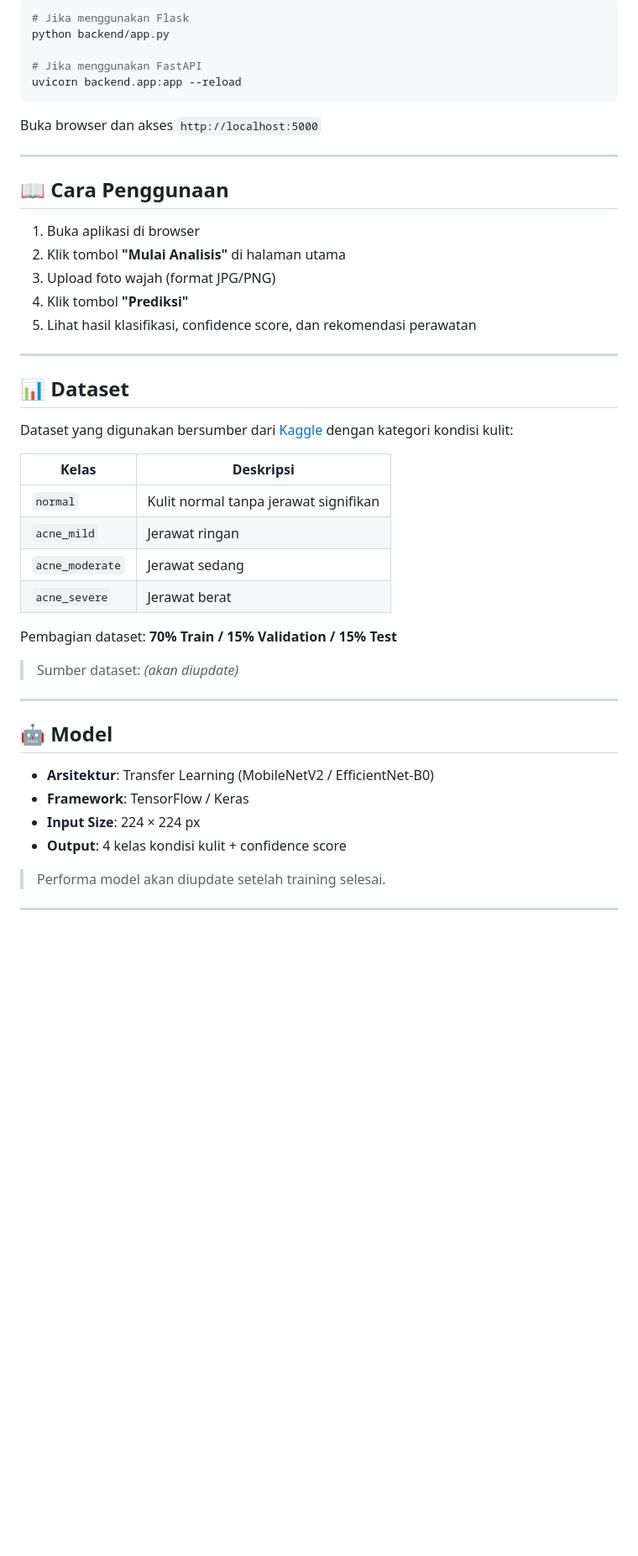
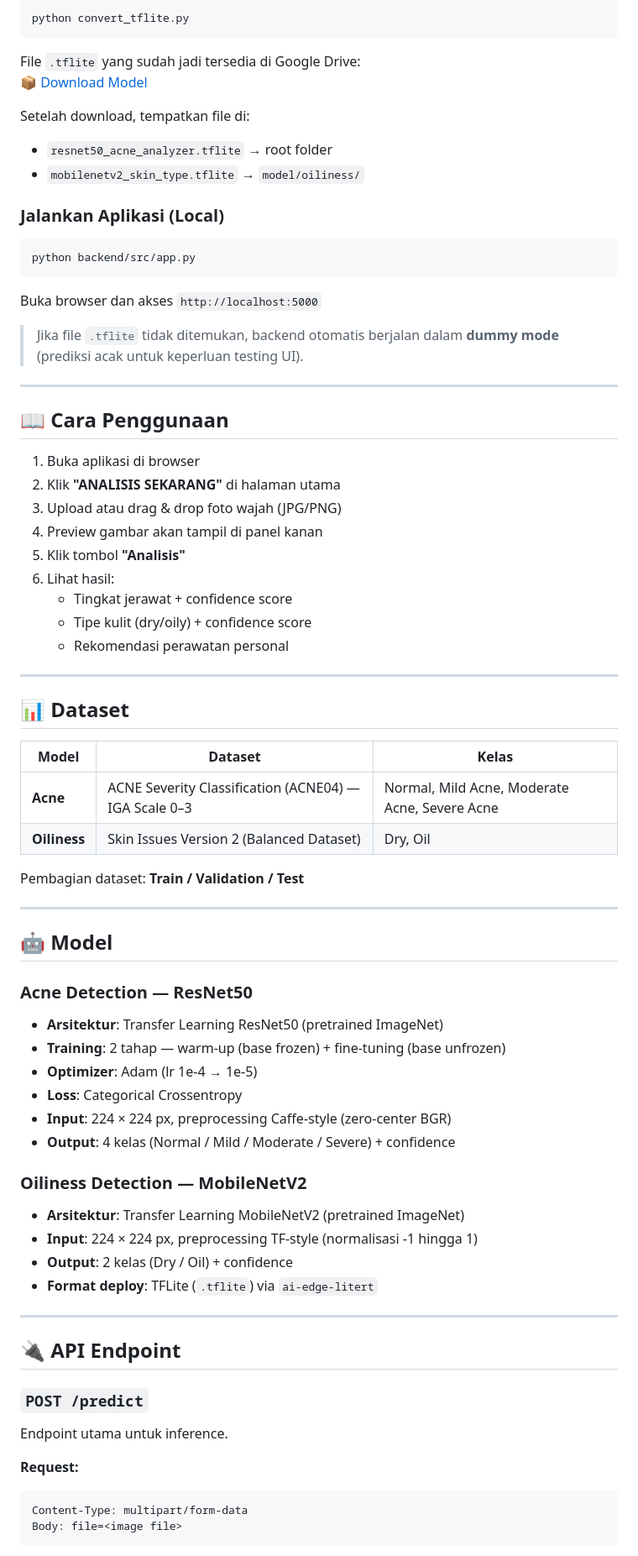
Before and after one commit to zepunnn/skincare-analyzer, a Markdown page: README.md, the part around one of its changes. Shown at 84% size. Rendered like a GitHub page; blank space fills up the shorter version.

````diff
--- a/README.md
+++ b/README.md
@@ -78,47 +136,80 @@ pip install -r requirements.txt
 ```bash
-# Jika menggunakan Flask
-python backend/app.py
+python convert_tflite.py
+```
 
-# Jika menggunakan FastAPI
-uvicorn backend.app:app --reload
+File `.tflite` yang sudah jadi tersedia di Google Drive:
+📦 [Download Model](https://drive.google.com/drive/folders/1uzvSas1s6o-lHTm0MeyYYMan-D87AjaB?usp=drive_link)
+
+Setelah download, tempatkan file di:
+- `resnet50_acne_analyzer.tflite` → root folder
+- `mobilenetv2_skin_type.tflite` → `model/oiliness/`
+
+### Jalankan Aplikasi (Local)
+
+```bash
+python backend/src/app.py
 ```
 
 Buka browser dan akses `http://localhost:5000`
+
+> Jika file `.tflite` tidak ditemukan, backend otomatis berjalan dalam **dummy mode** (prediksi acak untuk keperluan testing UI).
 
 ---
 
 ## 📖 Cara Penggunaan
 
 1. Buka aplikasi di browser
-2. Klik tombol **"Mulai Analisis"** di halaman utama
-3. Upload foto wajah (format JPG/PNG)
-4. Klik tombol **"Prediksi"**
-5. Lihat hasil klasifikasi, confidence score, dan rekomendasi perawatan
+2. Klik **"ANALISIS SEKARANG"** di halaman utama
+3. Upload atau drag & drop foto wajah (JPG/PNG)
+4. Preview gambar akan tampil di panel kanan
+5. Klik tombol **"Analisis"**
+6. Lihat hasil:
+   - Tingkat jerawat + confidence score
+   - Tipe kulit (dry/oily) + confidence score
+   - Rekomendasi perawatan personal
 
 ---
 
 ## 📊 Dataset
 
-Dataset yang digunakan bersumber dari [Kaggle](https://www.kaggle.com) dengan kategori kondisi kulit:
+| Model | Dataset | Kelas |
+|-------|---------|-------|
+| **Acne** | ACNE Severity Classification (ACNE04) — IGA Scale 0–3 | Normal, Mild Acne, Moderate Acne, Severe Acne |
+| **Oiliness** | Skin Issues Version 2 (Balanced Dataset) | Dry, Oil |
 
-| Kelas | Deskripsi |
-|-------|-----------|
-| `normal` | Kulit normal tanpa jerawat signifikan |
-| `acne_mild` | Jerawat ringan |
-| `acne_moderate` | Jerawat sedang |
-| `acne_severe` | Jerawat berat |
-
-Pembagian dataset: **70% Train / 15% Validation / 15% Test**
-
-> Sumber dataset: *(akan diupdate)*
+Pembagian dataset: **Train / Validation / Test**
 
 ---
 
 ## 🤖 Model
 
-- **Arsitektur**: Transfer Learning (MobileNetV2 / EfficientNet-B0)
-- **Framework**: TensorFlow / Keras
-- **Input Size**: 224 × 224 px
-- **Output**: 4 kelas kondisi kulit + confidence score
+### Acne Detection — ResNet50
 
-> Performa model akan diupdate setelah training selesai.
+- **Arsitektur**: Transfer Learning ResNet50 (pretrained ImageNet)
+- **Training**: 2 tahap — warm-up (base frozen) + fine-tuning (base unfrozen)
+- **Optimizer**: Adam (lr 1e-4 → 1e-5)
+- **Loss**: Categorical Crossentropy
+- **Input**: 224 × 224 px, preprocessing Caffe-style (zero-center BGR)
+- **Output**: 4 kelas (Normal / Mild / Moderate / Severe) + confidence
+
+### Oiliness Detection — MobileNetV2
+
+- **Arsitektur**: Transfer Learning MobileNetV2 (pretrained ImageNet)
+- **Input**: 224 × 224 px, preprocessing TF-style (normalisasi -1 hingga 1)
+- **Output**: 2 kelas (Dry / Oil) + confidence
+- **Format deploy**: TFLite (`.tflite`) via `ai-edge-litert`
+
+---
+
+## 🔌 API Endpoint
+
+### `POST /predict`
+
+Endpoint utama untuk inference.
+
+**Request:**
+```
+Content-Type: multipart/form-data
+Body: file=<image file>
+```
+
````
Also changed, not shown: other parts of README.md (+118 -24 lines).
